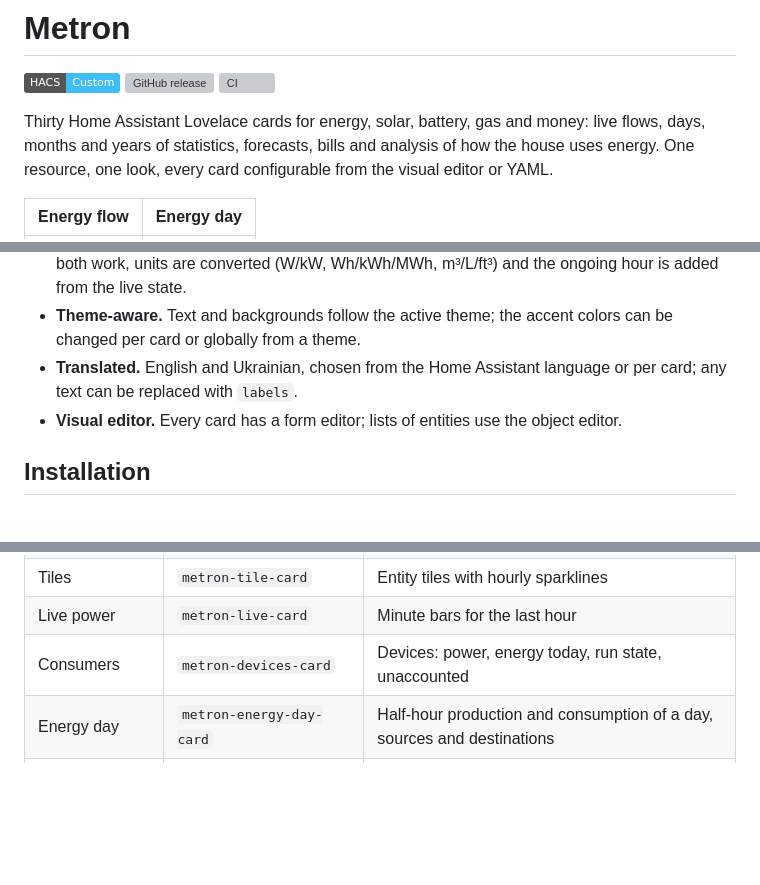
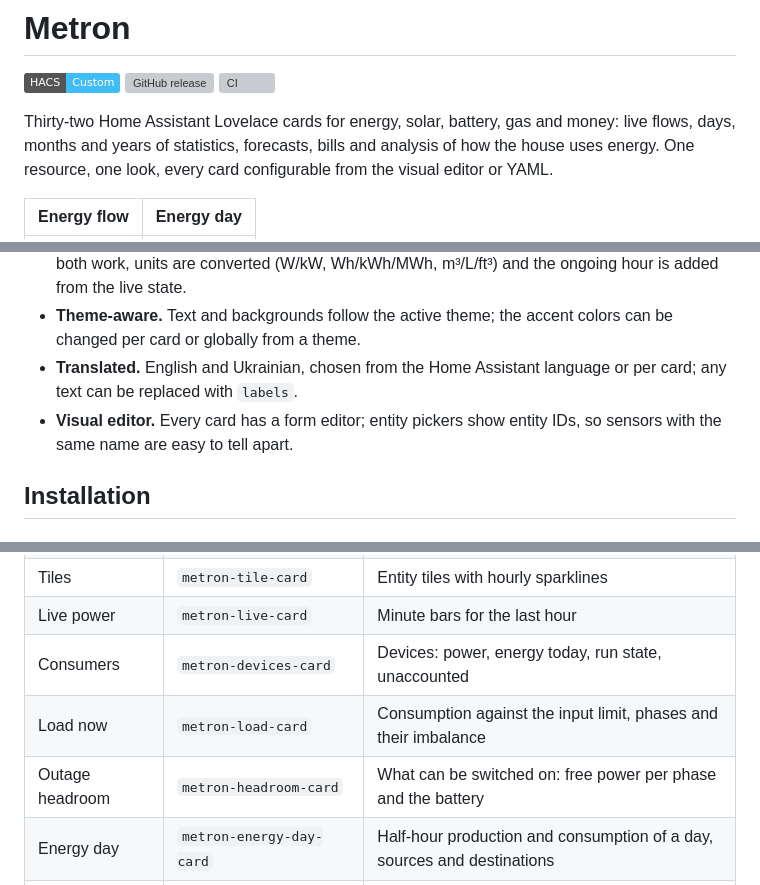
Before and after one commit to RobinCK/lovelace-metron, a Markdown page: README.md, 3 parts joined by grey strips. Rendered like a GitHub page; badges without logos; blank space fills up the shorter version; grey boxes are pictures that could not be loaded.

```diff
--- a/README.md
+++ b/README.md
@@ -4,7 +4,7 @@
 [![GitHub release](https://img.shields.io/github/v/release/RobinCK/lovelace-metron)](https://github.com/RobinCK/lovelace-metron/releases/latest)
 [![CI](https://github.com/RobinCK/lovelace-metron/actions/workflows/ci.yml/badge.svg)](https://github.com/RobinCK/lovelace-metron/actions/workflows/ci.yml)
 
-Thirty Home Assistant Lovelace cards for energy, solar, battery, gas and money: live flows,
+Thirty-two Home Assistant Lovelace cards for energy, solar, battery, gas and money: live flows,
 days, months and years of statistics, forecasts, bills and analysis of how the house uses energy.
 One resource, one look, every card configurable from the visual editor or YAML.
 
@@ -27,7 +27,8 @@ One resource, one look, every card configurable from the visual editor or YAML.
   per card or globally from a theme.
 - **Translated.** English and Ukrainian, chosen from the Home Assistant language or per card; any
   text can be replaced with `labels`.
-- **Visual editor.** Every card has a form editor; lists of entities use the object editor.
+- **Visual editor.** Every card has a form editor; entity pickers show entity IDs, so sensors
+  with the same name are easy to tell apart.
 
 ## Installation
 
@@ -86,6 +87,8 @@ sensors with the same name are easy to tell apart.
 | Tiles             | `metron-tile-card`              | Entity tiles with hourly sparklines                                     |
 | Live power        | `metron-live-card`              | Minute bars for the last hour                                           |
 | Consumers         | `metron-devices-card`           | Devices: power, energy today, run state, unaccounted                    |
+| Load now          | `metron-load-card`              | Consumption against the input limit, phases and their imbalance         |
+| Outage headroom   | `metron-headroom-card`          | What can be switched on: free power per phase and the battery           |
 | Energy day        | `metron-energy-day-card`        | Half-hour production and consumption of a day, sources and destinations |
 | Metrics           | `metron-stats-card`             | Self-consumption, self-sufficiency, net grid with comparison            |
 | Month history     | `metron-history-card`           | Daily energy of a month by source                                       |
```
Also changed, not shown: other parts of README.md (+81 -0 lines), docs/images/headroom.png (added), docs/images/load-single.png (added), docs/images/load.png (added), 10 other files.
